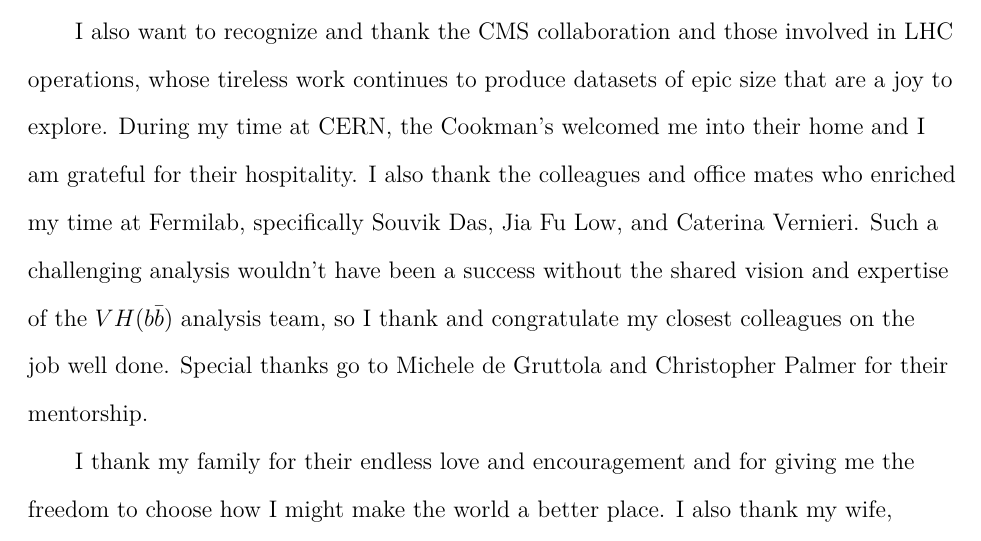
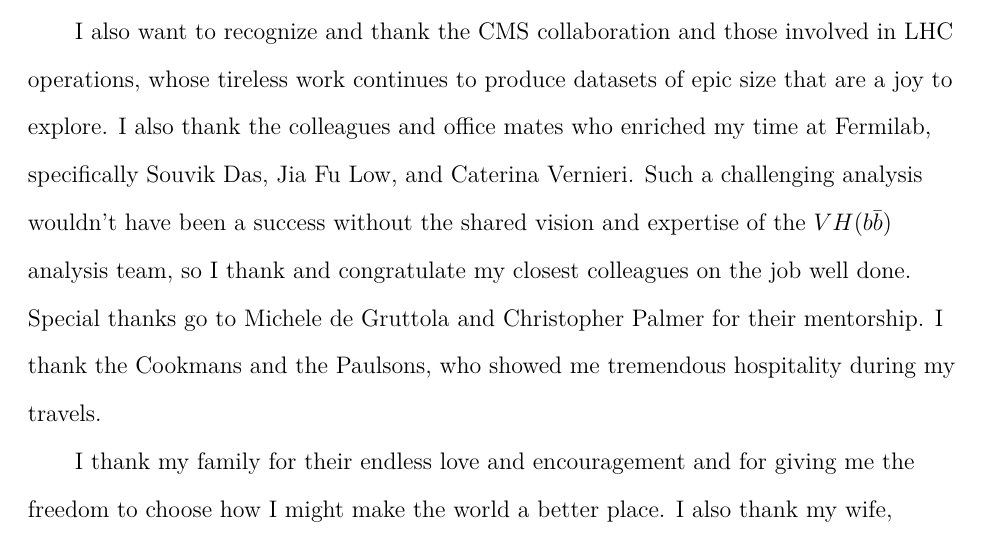
Before and after one commit to swang373/dissertation, a LaTeX thesis (main.tex, which reads tex/acknowledgements.tex): part of page 4 of 99, cut so that both start at the same text. Compiled offline with XeLaTeX.

Commit message:
Add the Paulsons for much deserved acknowledgments

```diff
--- a/tex/acknowledgements.tex
+++ b/tex/acknowledgements.tex
@@ -2,7 +2,7 @@
 \acknowledge{%
 I want to first and foremost thank Jacobo Konigsberg for giving me the opportunity to work and learn under his guidance. Because of this, I was able to contribute to a long-awaited and historic result at the cutting edge of the field. I could not have asked for a better advisor, and I will cherish his invaluable support and instruction. I also want to thank Ivan Furic and Darin Acosta for providing undergraduate research opportunities that inspired my continued work on the CMS experiment and awakened my interest in machine learning. As our research is made possible by the University of Florida and the U.S. Department of Energy, I thank them for their support.
 
-I also want to recognize and thank the CMS collaboration and those involved in LHC operations, whose tireless work continues to produce datasets of epic size that are a joy to explore. During my time at CERN, the Cookman's welcomed me into their home and I am grateful for their hospitality. I also thank the colleagues and office mates who enriched my time at Fermilab, specifically Souvik Das, Jia Fu Low, and Caterina Vernieri. Such a challenging analysis wouldn't have been a success without the shared vision and expertise of the \VHbb\ analysis team, so I thank and congratulate my closest colleagues on the job well done. Special thanks go to Michele de Gruttola and Christopher Palmer for their mentorship.
+I also want to recognize and thank the CMS collaboration and those involved in LHC operations, whose tireless work continues to produce datasets of epic size that are a joy to explore. I also thank the colleagues and office mates who enriched my time at Fermilab, specifically Souvik Das, Jia Fu Low, and Caterina Vernieri. Such a challenging analysis wouldn't have been a success without the shared vision and expertise of the \VHbb\ analysis team, so I thank and congratulate my closest colleagues on the job well done. Special thanks go to Michele de Gruttola and Christopher Palmer for their mentorship. I thank the Cookmans and the Paulsons, who showed me tremendous hospitality during my travels.
 
 I thank my family for their endless love and encouragement and for giving me the freedom to choose how I might make the world a better place. I also thank my wife, Gwynndolyn, who has shown amazing patience and understanding while I travelled around the world chasing particles. I am forever grateful for her love and sacrifice which has allowed me to pursue my research. And finally, I thank God, who after creating the whirling cosmos saw fit to fashion humanity with the means to not only perceive its beauty but also fathom its design.
 }
```
